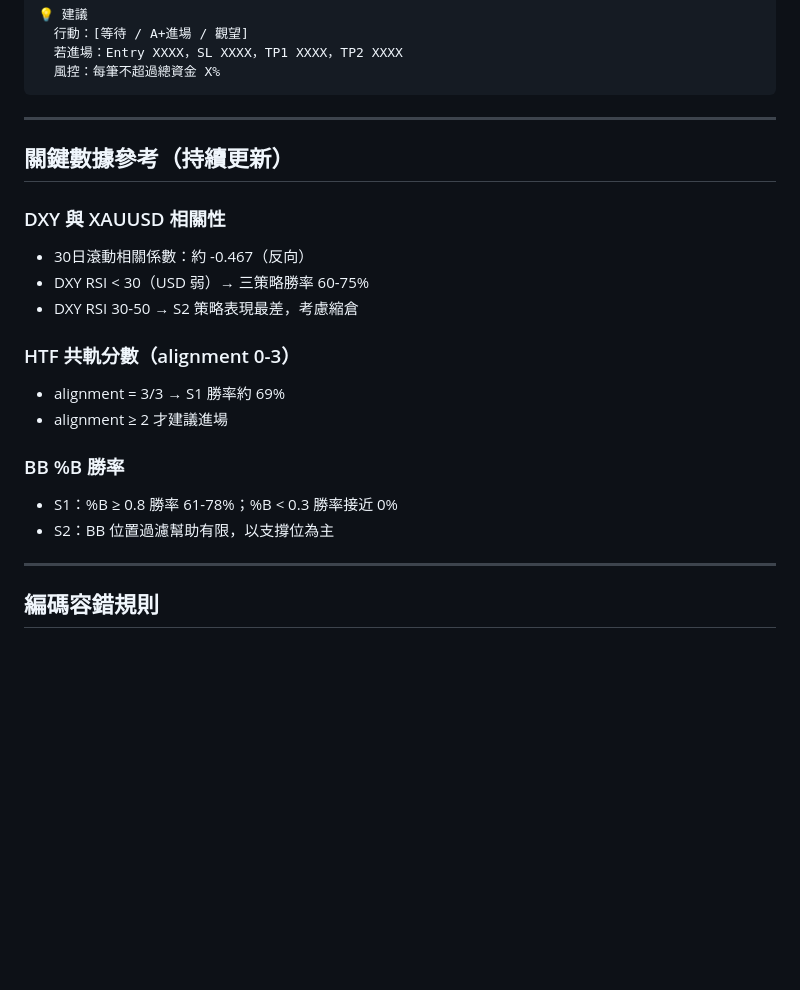
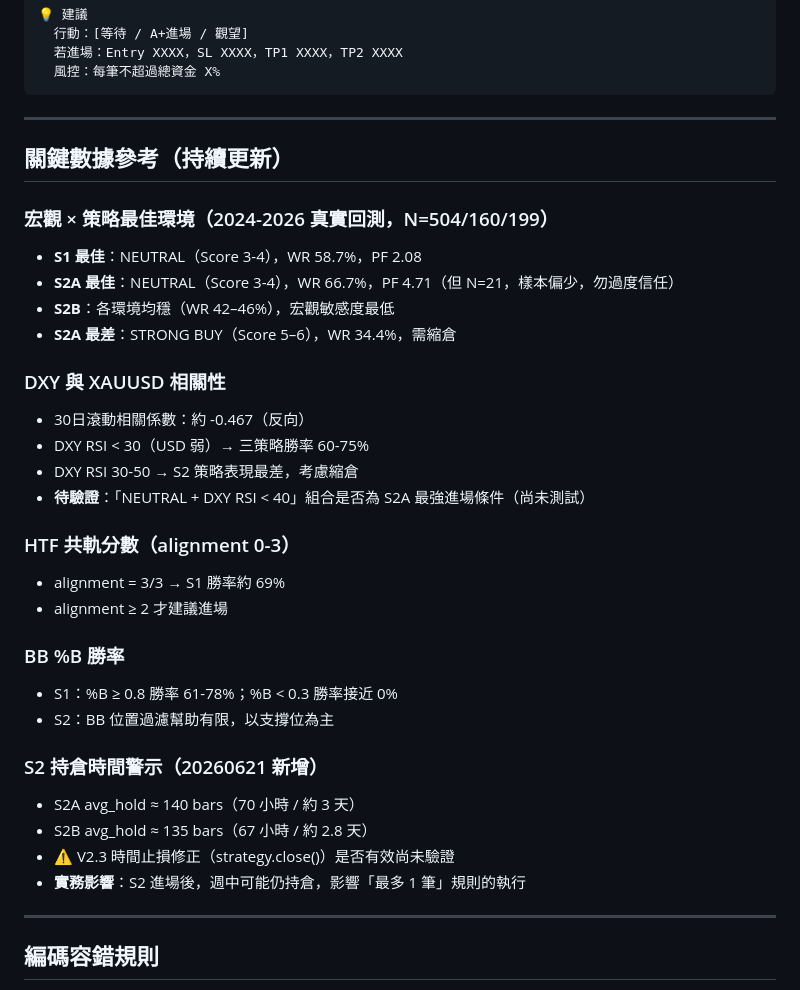
Before and after one commit to tittanliao/trading, a Markdown page: xauusd/claude/ANALYSIS_SKILL.md, the part around one of its changes. GitHub-like rendering; blank space fills up the shorter version.

```diff
--- a/xauusd/claude/ANALYSIS_SKILL.md
+++ b/xauusd/claude/ANALYSIS_SKILL.md
@@ -243,10 +268,17 @@ BB %B(4H)：X.XX | RSI(30m)：XX.X | DXY：XXX.XXX
 
 ## 關鍵數據參考（持續更新）
 
+### 宏觀 × 策略最佳環境（2024-2026 真實回測，N=504/160/199）
+- **S1 最佳**：NEUTRAL（Score 3-4），WR 58.7%，PF 2.08
+- **S2A 最佳**：NEUTRAL（Score 3-4），WR 66.7%，PF 4.71（但 N=21，樣本偏少，勿過度信任）
+- **S2B**：各環境均穩（WR 42–46%），宏觀敏感度最低
+- **S2A 最差**：STRONG BUY（Score 5–6），WR 34.4%，需縮倉
+
 ### DXY 與 XAUUSD 相關性
 - 30日滾動相關係數：約 -0.467（反向）
 - DXY RSI < 30（USD 弱）→ 三策略勝率 60-75%
 - DXY RSI 30-50 → S2 策略表現最差，考慮縮倉
+- **待驗證**：「NEUTRAL + DXY RSI < 40」組合是否為 S2A 最強進場條件（尚未測試）
 
 ### HTF 共軌分數（alignment 0-3）
 - alignment = 3/3 → S1 勝率約 69%
@@ -255,6 +287,12 @@ BB %B(4H)：X.XX | RSI(30m)：XX.X | DXY：XXX.XXX
 ### BB %B 勝率
 - S1：%B ≥ 0.8 勝率 61-78%；%B < 0.3 勝率接近 0%
 - S2：BB 位置過濾幫助有限，以支撐位為主
+
+### S2 持倉時間警示（20260621 新增）
+- S2A avg_hold ≈ 140 bars（70 小時 / 約 3 天）
+- S2B avg_hold ≈ 135 bars（67 小時 / 約 2.8 天）
+- ⚠️ V2.3 時間止損修正（strategy.close()）是否有效尚未驗證
+- **實務影響**：S2 進場後，週中可能仍持倉，影響「最多 1 筆」規則的執行
 
 ---
 
```
Also changed, not shown: other parts of xauusd/claude/ANALYSIS_SKILL.md (+26 -1 lines).
